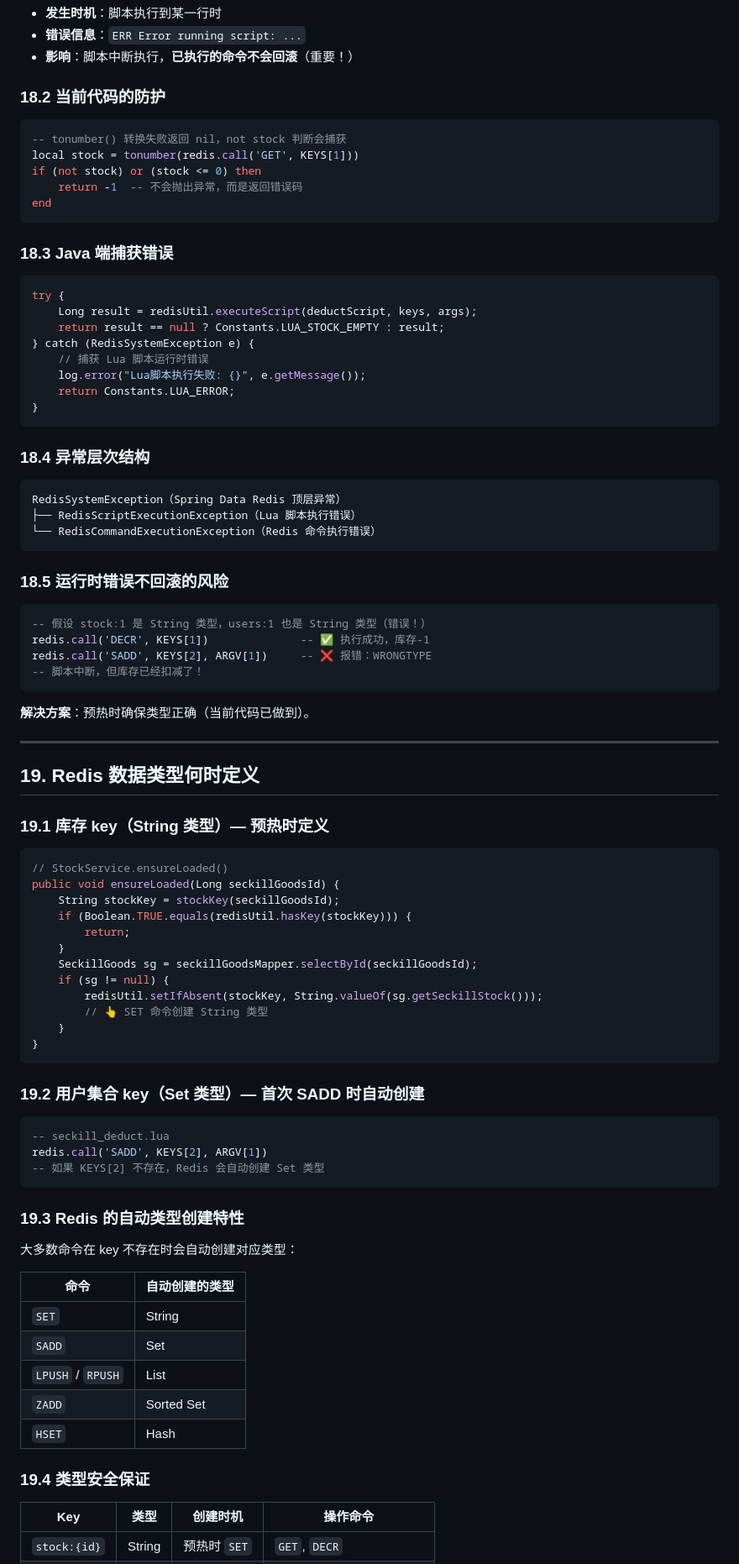
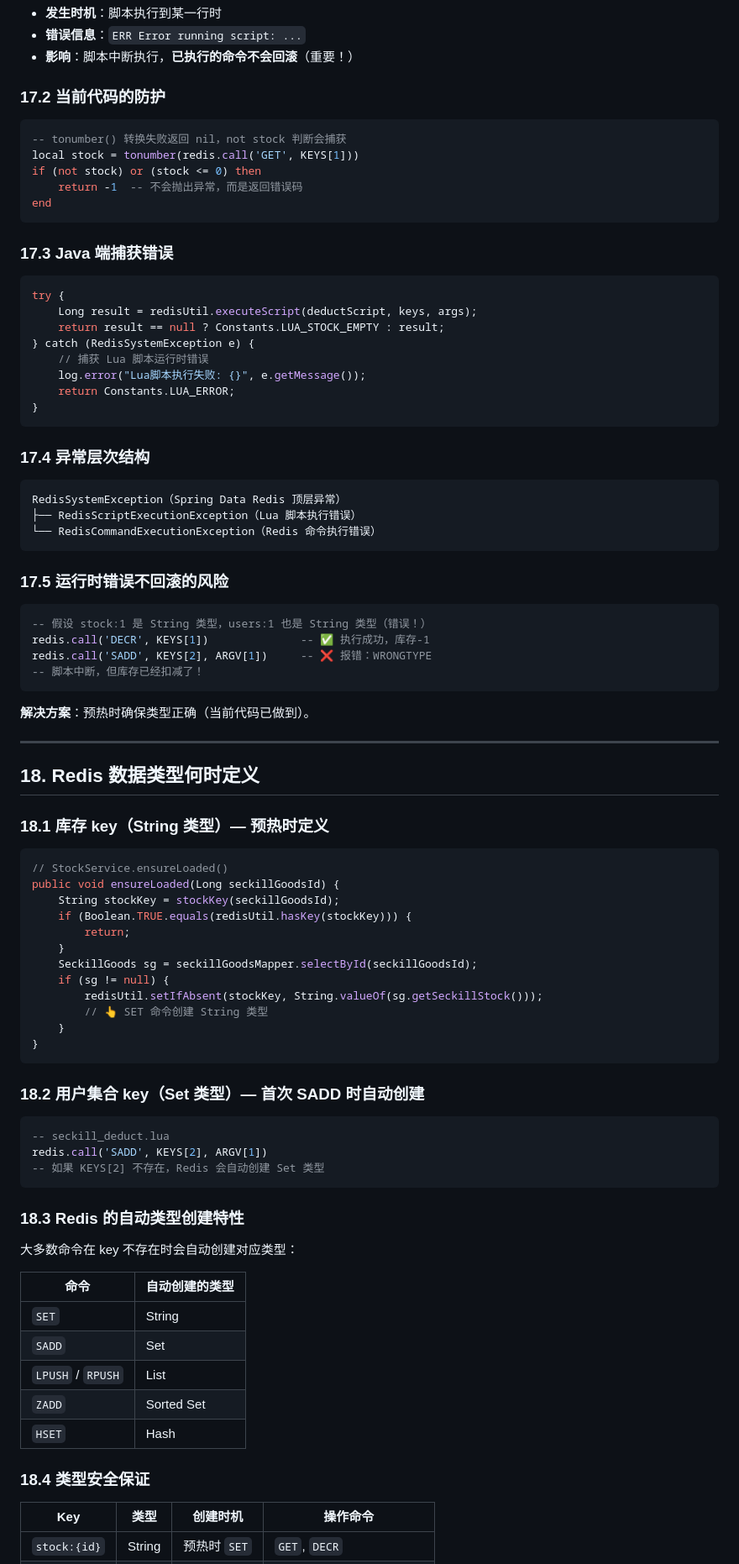
Before and after one commit to haiy11/monomer_seckill, a Markdown page: knowledge/P2-单体项目知识_5.md, the part around one of its changes. Shown at 84% size. Rendered like a GitHub page.

````diff
--- a/knowledge/P2-单体项目知识_5.md
+++ b/knowledge/P2-单体项目知识_5.md
@@ -900,7 +885,7 @@ redis.call('SADD', 'string_key', 'member')  -- WRONGTYPE Operation against a key
 - **错误信息**：`ERR Error running script: ...`
 - **影响**：脚本中断执行，**已执行的命令不会回滚**（重要！）
 
-### 18.2 当前代码的防护
+### 17.2 当前代码的防护
 
 ```lua
 -- tonumber() 转换失败返回 nil，not stock 判断会捕获
@@ -910,7 +895,7 @@ if (not stock) or (stock <= 0) then
 end
 ```
 
-### 18.3 Java 端捕获错误
+### 17.3 Java 端捕获错误
 
 ```java
 try {
@@ -923,7 +908,7 @@ try {
 }
 ```
 
-### 18.4 异常层次结构
+### 17.4 异常层次结构
 
 ```
 RedisSystemException（Spring Data Redis 顶层异常）
@@ -931,7 +916,7 @@ RedisSystemException（Spring Data Redis 顶层异常）
 └── RedisCommandExecutionException（Redis 命令执行错误）
 ```
 
-### 18.5 运行时错误不回滚的风险
+### 17.5 运行时错误不回滚的风险
 
 ```lua
 -- 假设 stock:1 是 String 类型，users:1 也是 String 类型（错误！）
@@ -944,9 +929,9 @@ redis.call('SADD', KEYS[2], ARGV[1])     -- ❌ 报错：WRONGTYPE
 
 ---
 
-## 19. Redis 数据类型何时定义
+## 18. Redis 数据类型何时定义
 
-### 19.1 库存 key（String 类型）— 预热时定义
+### 18.1 库存 key（String 类型）— 预热时定义
 
 ```java
 // StockService.ensureLoaded()
@@ -963,7 +948,7 @@ public void ensureLoaded(Long seckillGoodsId) {
 }
 ```
 
-### 19.2 用户集合 key（Set 类型）— 首次 SADD 时自动创建
+### 18.2 用户集合 key（Set 类型）— 首次 SADD 时自动创建
 
 ```lua
 -- seckill_deduct.lua
@@ -971,7 +956,7 @@ redis.call('SADD', KEYS[2], ARGV[1])
 -- 如果 KEYS[2] 不存在，Redis 会自动创建 Set 类型
 ```
 
-### 19.3 Redis 的自动类型创建特性
+### 18.3 Redis 的自动类型创建特性
 
 大多数命令在 key 不存在时会自动创建对应类型：
 
@@ -983,7 +968,7 @@ redis.call('SADD', KEYS[2], ARGV[1])
 | `ZADD` | Sorted Set |
 | `HSET` | Hash |
 
-### 19.4 类型安全保证
+### 18.4 类型安全保证
 
 | Key | 类型 | 创建时机 | 操作命令 |
 |-----|------|---------|---------|
````
Also changed, not shown: other parts of knowledge/P2-单体项目知识_5.md (+66 -65 lines).
